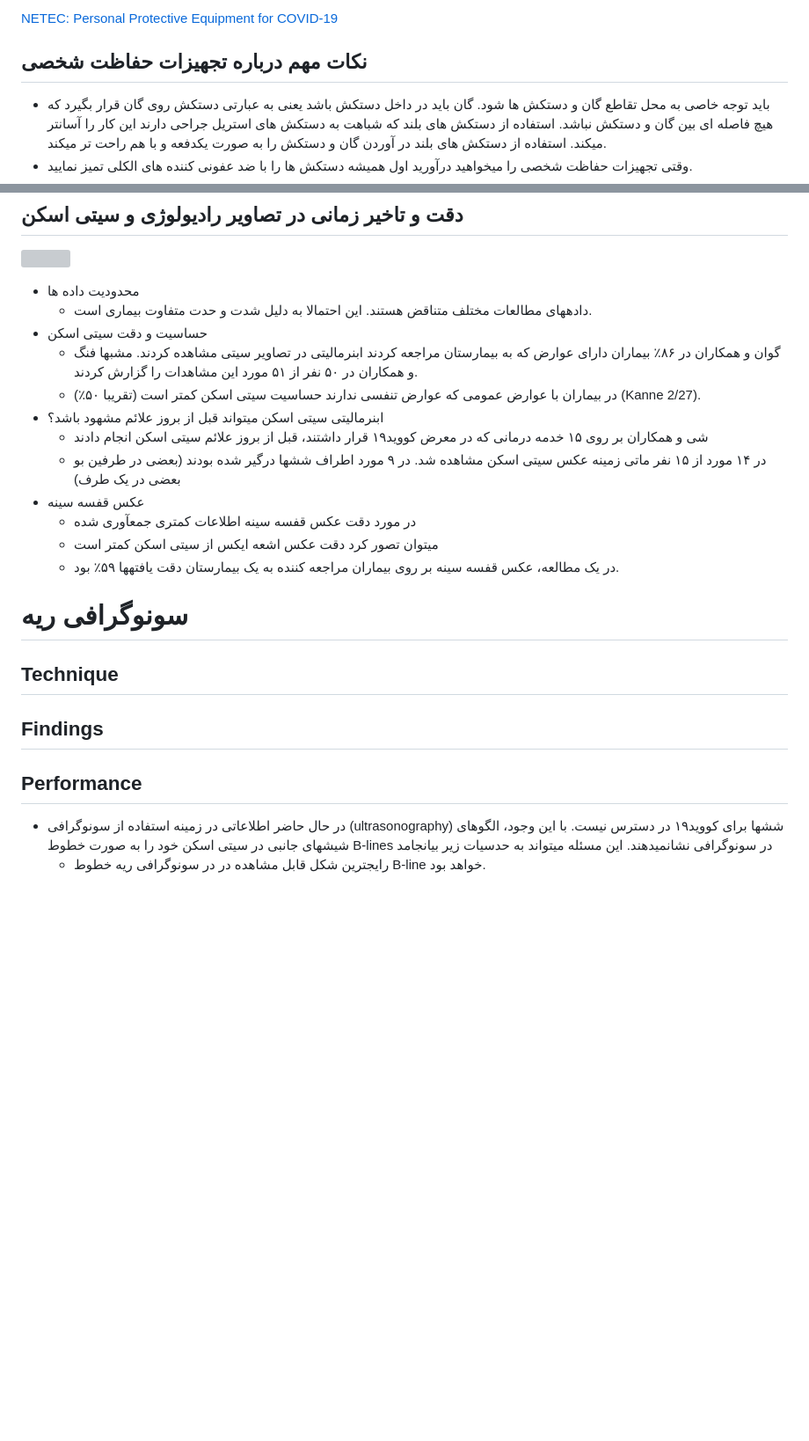
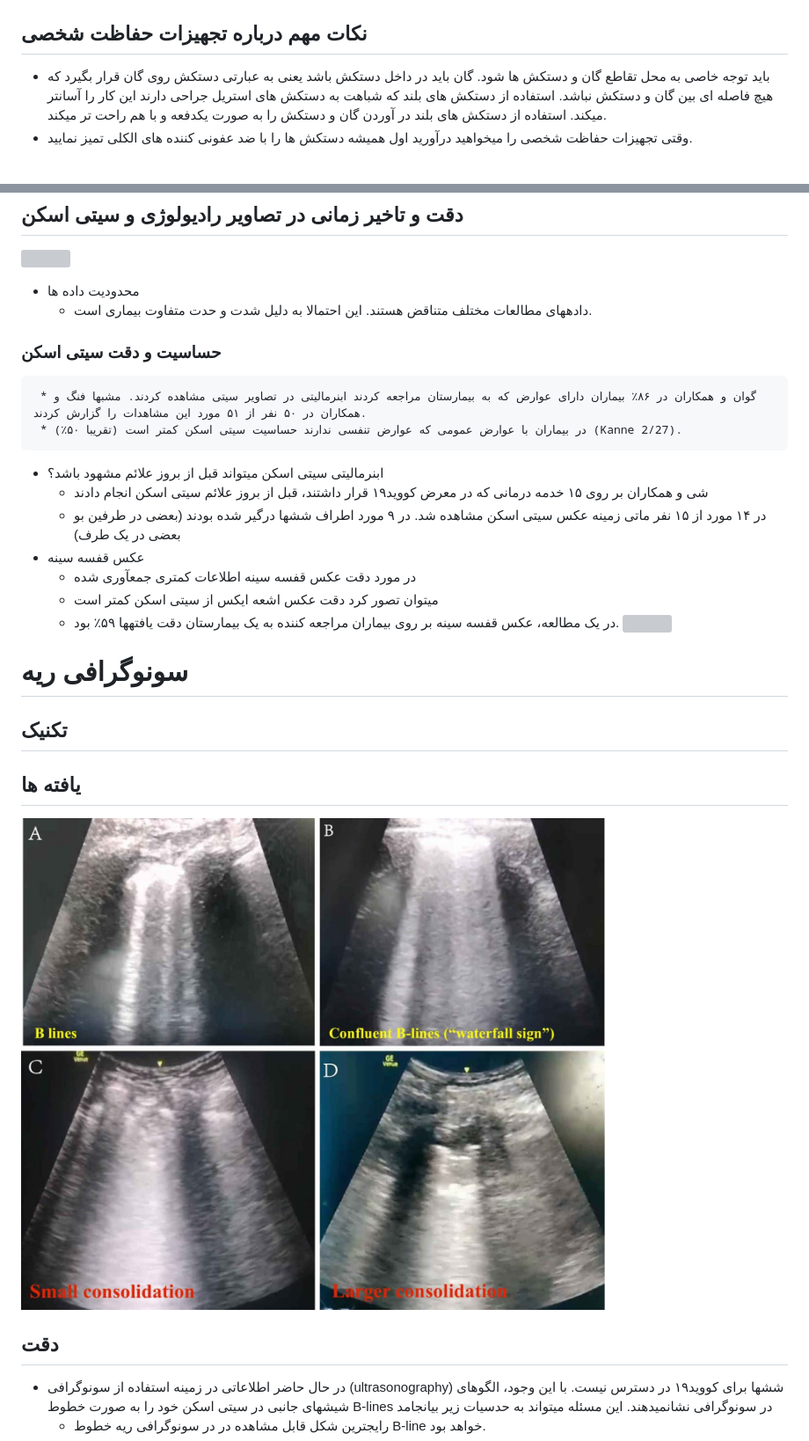
Before and after one commit to falaki/falaki.net, a Markdown page: covid19/IBCC.md, 2 parts joined by grey strips. Shown at 88% size. GitHub-like rendering; pictures changed too: covid19/images/USprogression.jpg (added); blank space fills up the shorter version; grey boxes are pictures that could not be loaded.

```diff
--- a/covid19/IBCC.md
+++ b/covid19/IBCC.md
@@ -136,5 +138,4 @@
 
-[NETEC: Personal Protective Equipment for COVID-19](https://youtu.be/bG6zISnenPg)
 
 ## نکات مهم درباره  تجهیزات حفاظت شخصی
 
@@ -276,7 +277,7 @@
 
 * محدودیت داده ها
      * دادههای مطالعات مختلف متناقض هستند. این احتمالا به دلیل شدت و حدت متفاوت بیماری است.
-* حساسیت و دقت سیتی اسکن
+### حساسیت و دقت سیتی اسکن
      * گوان و همکاران در ۸۶٪ بیماران دارای عوارض که به بیمارستان مراجعه کردند ابنرمالیتی در تصاویر سیتی مشاهده کردند. مشبها فنگ و همکاران در ۵۰ نفر از ۵۱ مورد این مشاهدات را گزارش کردند.
      * در بیماران با عوارض عمومی که عوارض تنفسی ندارند حساسیت سیتی اسکن کمتر است (تقریبا ۵۰٪) (Kanne 2/27).
 * ابنرمالیتی سیتی اسکن میتواند قبل از بروز علائم مشهود باشد؟
@@ -286,14 +287,16 @@
      * در مورد دقت عکس قفسه سینه اطلاعات کمتری جمعآوری شده
      * میتوان تصور کرد دقت عکس اشعه ایکس از سیتی اسکن کمتر است
      * در یک مطالعه، عکس قفسه سینه بر روی بیماران مراجعه کننده به یک بیمارستان دقت یافتهها ۵۹٪ بود.
+![](images/image16.gif)
 
 # سونوگرافی ریه
 
-## Technique
+## تکنیک
 
-## Findings
+## یافته ها
+![](images/USprogression.jpg)
 
-## Performance
+## دقت
 
 * در حال حاضر اطلاعاتی در زمینه استفاده از سونوگرافی (ultrasonography) ششها برای کووید۱۹ در دسترس نیست. با این وجود، الگوهای شیشهای جانبی در سیتی اسکن خود را به صورت خطوط  B-lines در سونوگرافی نشانمیدهند. این مسئله میتواند به حدسیات زیر بیانجامد
      * رایجترین شکل قابل مشاهده در در سونوگرافی ریه خطوط B-line خواهد بود.
```
Also changed, not shown: other parts of covid19/IBCC.md (+13 -10 lines), covid19/images/imagcovid.jpg (added), 3 other files.
